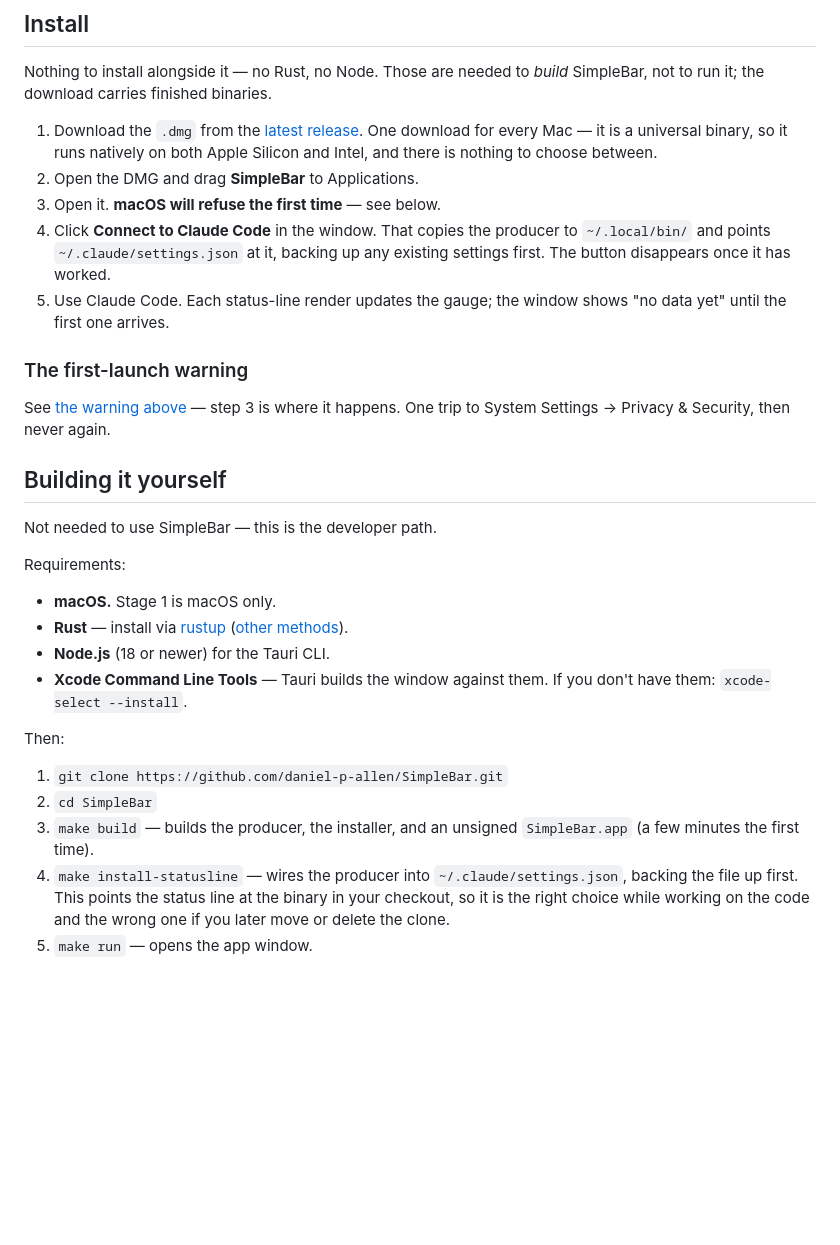
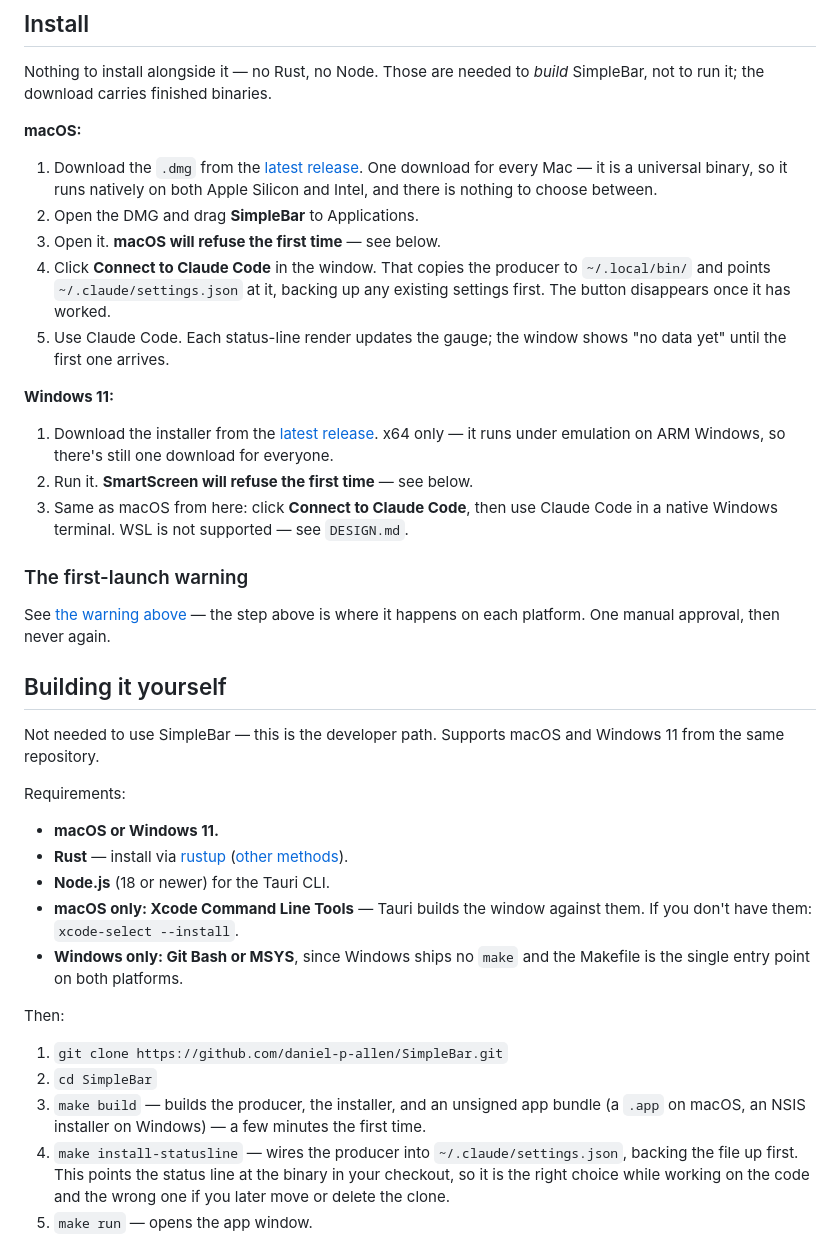
Before and after one commit to daniel-p-allen/SimpleBar, a Markdown page: README.md, the part around one of its changes. GitHub-like rendering; blank space fills up the shorter version.

```diff
--- a/README.md
+++ b/README.md
@@ -108,6 +115,8 @@ adjustable-translucency menu, dropped by decision.
 Nothing to install alongside it — no Rust, no Node. Those are needed to *build*
 SimpleBar, not to run it; the download carries finished binaries.
 
+**macOS:**
+
 1. Download the `.dmg` from the
    [latest release](https://github.com/daniel-p-allen/SimpleBar/releases/latest).
    One download for every Mac — it is a universal binary, so it runs natively on
@@ -120,31 +129,45 @@ SimpleBar, not to run it; the download carries finished binaries.
 5. Use Claude Code. Each status-line render updates the gauge; the window shows
    "no data yet" until the first one arrives.
 
+**Windows 11:**
+
+1. Download the installer from the
+   [latest release](https://github.com/daniel-p-allen/SimpleBar/releases/latest).
+   x64 only — it runs under emulation on ARM Windows, so there's still one
+   download for everyone.
+2. Run it. **SmartScreen will refuse the first time** — see below.
+3. Same as macOS from here: click **Connect to Claude Code**, then use Claude
+   Code in a native Windows terminal. WSL is not supported — see `DESIGN.md`.
+
 ### The first-launch warning
 
-See [the warning above](#️-macos-will-refuse-to-open-this-the-first-time-sorry) —
-step 3 is where it happens. One trip to System Settings → Privacy & Security,
+See [the warning above](#️-your-os-will-refuse-to-open-this-the-first-time-sorry) —
+the step above is where it happens on each platform. One manual approval,
 then never again.
 
 ## Building it yourself
 
-Not needed to use SimpleBar — this is the developer path.
+Not needed to use SimpleBar — this is the developer path. Supports macOS and
+Windows 11 from the same repository.
 
 Requirements:
 
-- **macOS.** Stage 1 is macOS only.
+- **macOS or Windows 11.**
 - **Rust** — install via [rustup](https://rust-lang.org/tools/install/)
   ([other methods](https://forge.rust-lang.org/infra/other-installation-methods.html#which)).
 - **Node.js** (18 or newer) for the Tauri CLI.
-- **Xcode Command Line Tools** — Tauri builds the window against them. If you
-  don't have them: `xcode-select --install`.
+- **macOS only: Xcode Command Line Tools** — Tauri builds the window against
+  them. If you don't have them: `xcode-select --install`.
+- **Windows only: Git Bash or MSYS**, since Windows ships no `make` and the
+  Makefile is the single entry point on both platforms.
 
 Then:
 
 1. `git clone https://github.com/daniel-p-allen/SimpleBar.git`
 2. `cd SimpleBar`
-3. `make build` — builds the producer, the installer, and an unsigned
-   `SimpleBar.app` (a few minutes the first time).
+3. `make build` — builds the producer, the installer, and an unsigned app
+   bundle (a `.app` on macOS, an NSIS installer on Windows) — a few minutes the
+   first time.
 4. `make install-statusline` — wires the producer into
    `~/.claude/settings.json`, backing the file up first. This points the status
    line at the binary in your checkout, so it is the right choice while working
```
Also changed, not shown: other parts of README.md (+20 -13 lines).
